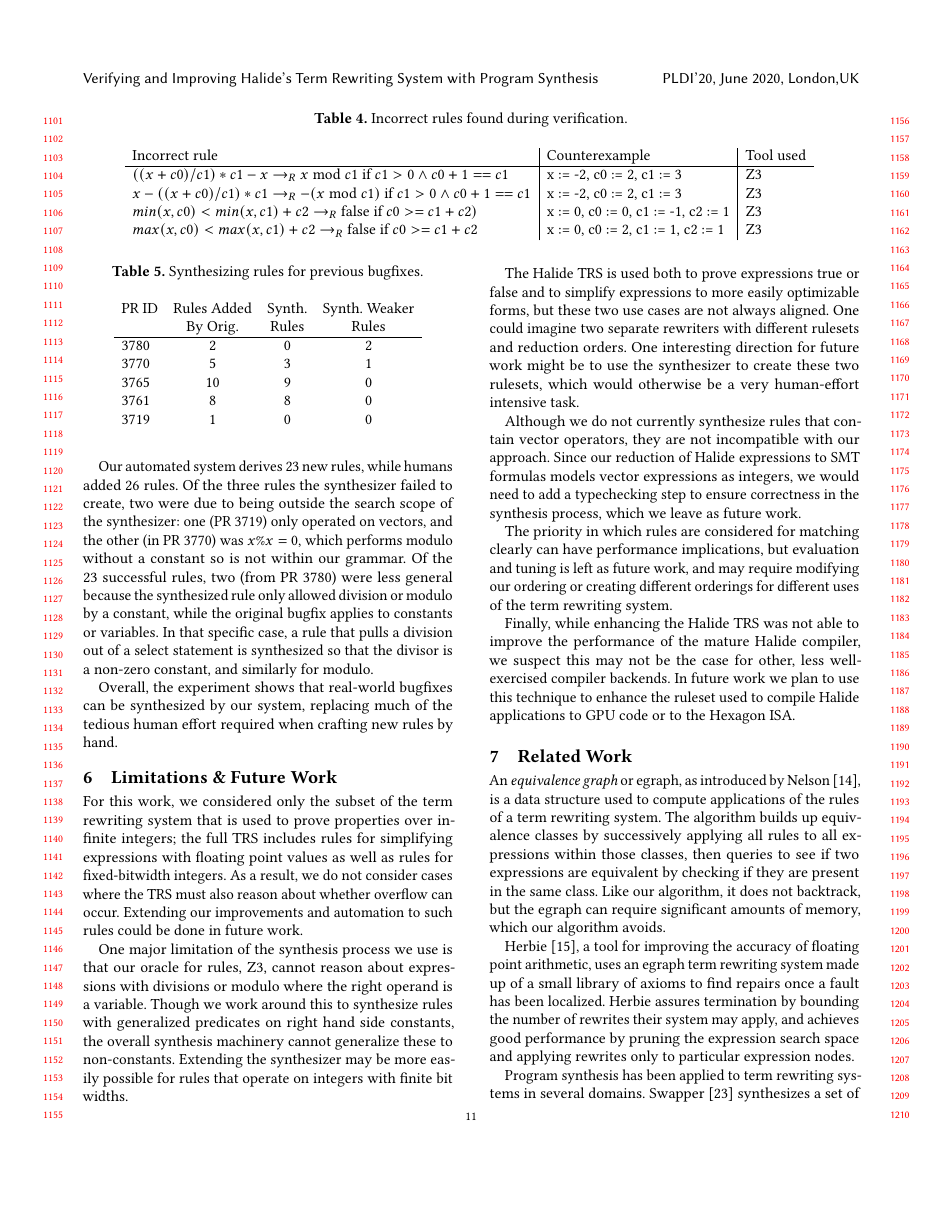
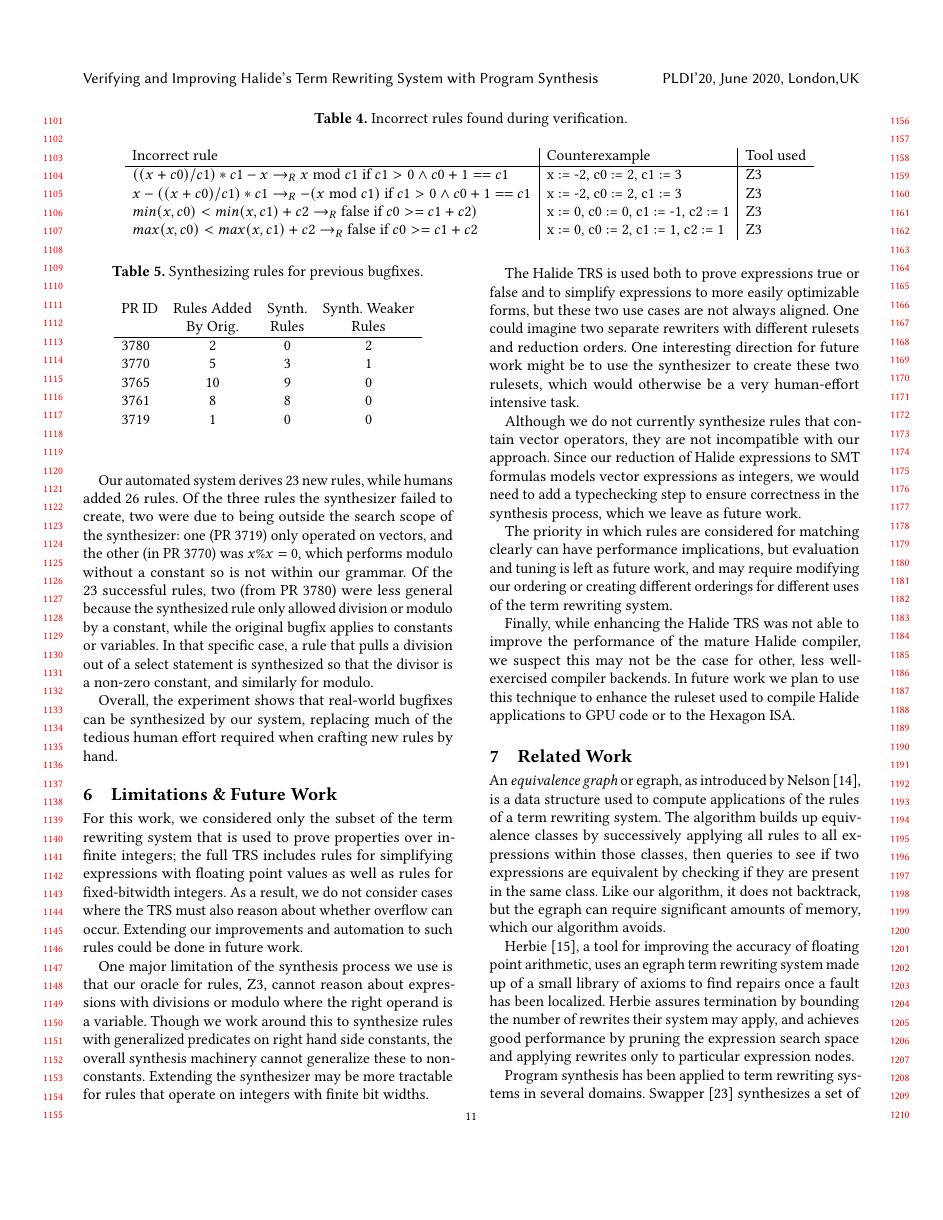
Before and after one commit to jn80842/synthsimplifierpaper, a LaTeX paper (main.tex): page 11 of 13. Compiled offline with pdfLaTeX.

Commit message:
small fixes

```diff
--- a/main.tex
+++ b/main.tex
@@ -1281,7 +1281,7 @@ for rules, Z3, cannot reason about expressions with divisions or modulo
 where the right operand is a variable.  Though we work around this to
 synthesize rules with generalized predicates on right hand side constants,
 the overall synthesis machinery cannot generalize these to non-constants.
-Extending the synthesizer may be more easily possible for rules that operate
+Extending the synthesizer may be more tractable for rules that operate
 on integers with finite bit widths.
 
 The Halide TRS is used both to prove expressions true or false and to
```
Also changed, not shown: main.tex (2 more changed lines).
